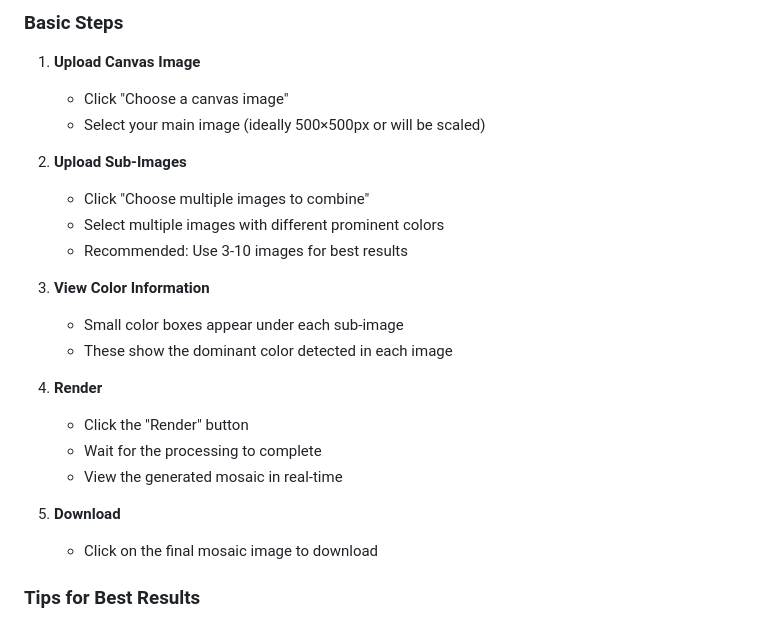
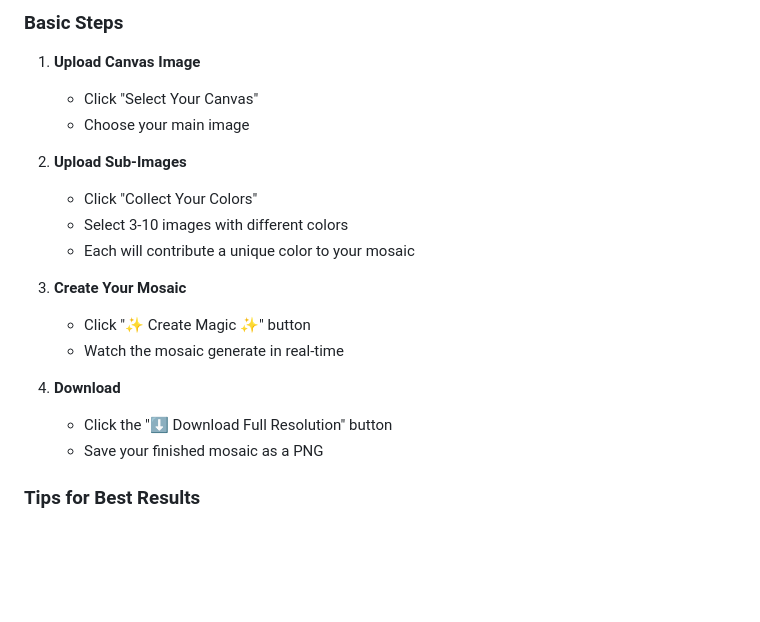
Before and after one commit to shijin-raj/daydreamv2, a Markdown page: README.md, the part around one of its changes. GitHub-like rendering; blank space fills up the shorter version.

```diff
--- a/README.md
+++ b/README.md
@@ -81,25 +56,21 @@ daydreamv2/
 ### Basic Steps
 
 1. **Upload Canvas Image**
-   - Click "Choose a canvas image"
-   - Select your main image (ideally 500×500px or will be scaled)
+   - Click "Select Your Canvas"
+   - Choose your main image
 
 2. **Upload Sub-Images**
-   - Click "Choose multiple images to combine"
-   - Select multiple images with different prominent colors
-   - Recommended: Use 3-10 images for best results
+   - Click "Collect Your Colors"
+   - Select 3-10 images with different colors
+   - Each will contribute a unique color to your mosaic
 
-3. **View Color Information**
-   - Small color boxes appear under each sub-image
-   - These show the dominant color detected in each image
+3. **Create Your Mosaic**
+   - Click "✨ Create Magic ✨" button
+   - Watch the mosaic generate in real-time
 
-4. **Render**
-   - Click the "Render" button
-   - Wait for the processing to complete
-   - View the generated mosaic in real-time
-
-5. **Download**
-   - Click on the final mosaic image to download
+4. **Download**
+   - Click the "⬇️ Download Full Resolution" button
+   - Save your finished mosaic as a PNG
 
 ### Tips for Best Results
 
```
Also changed, not shown: other parts of README.md (+15 -40 lines).
